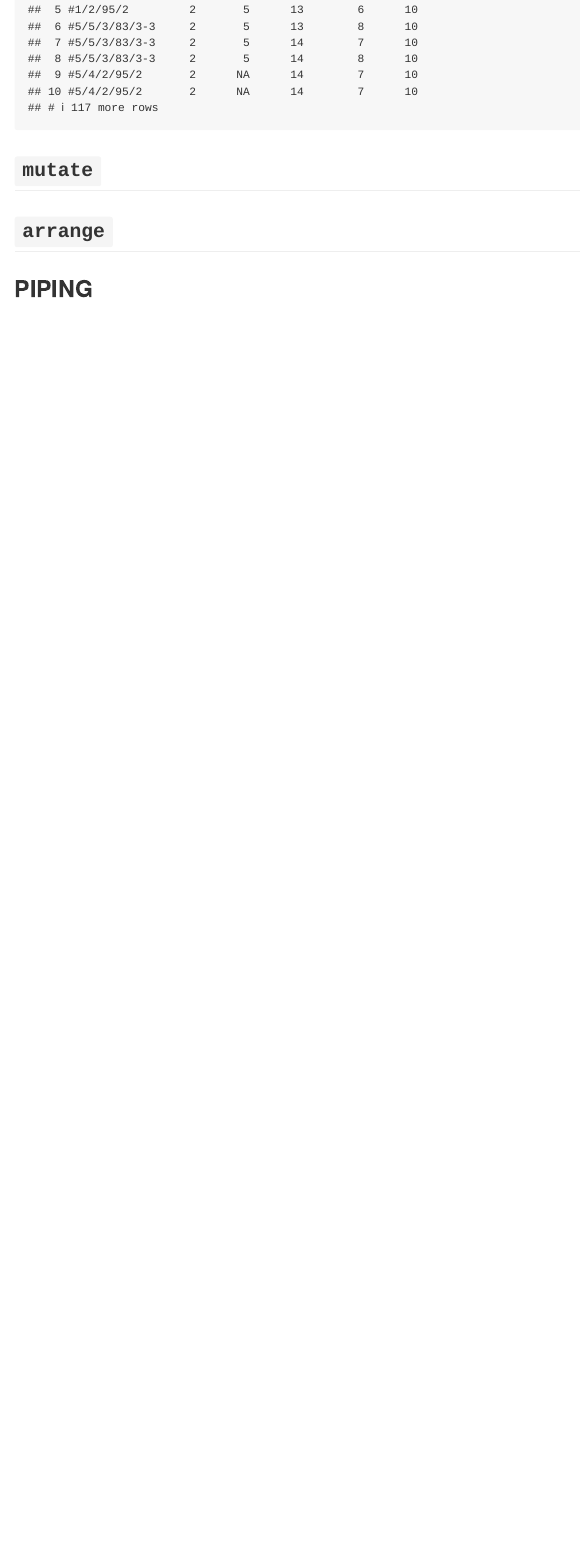
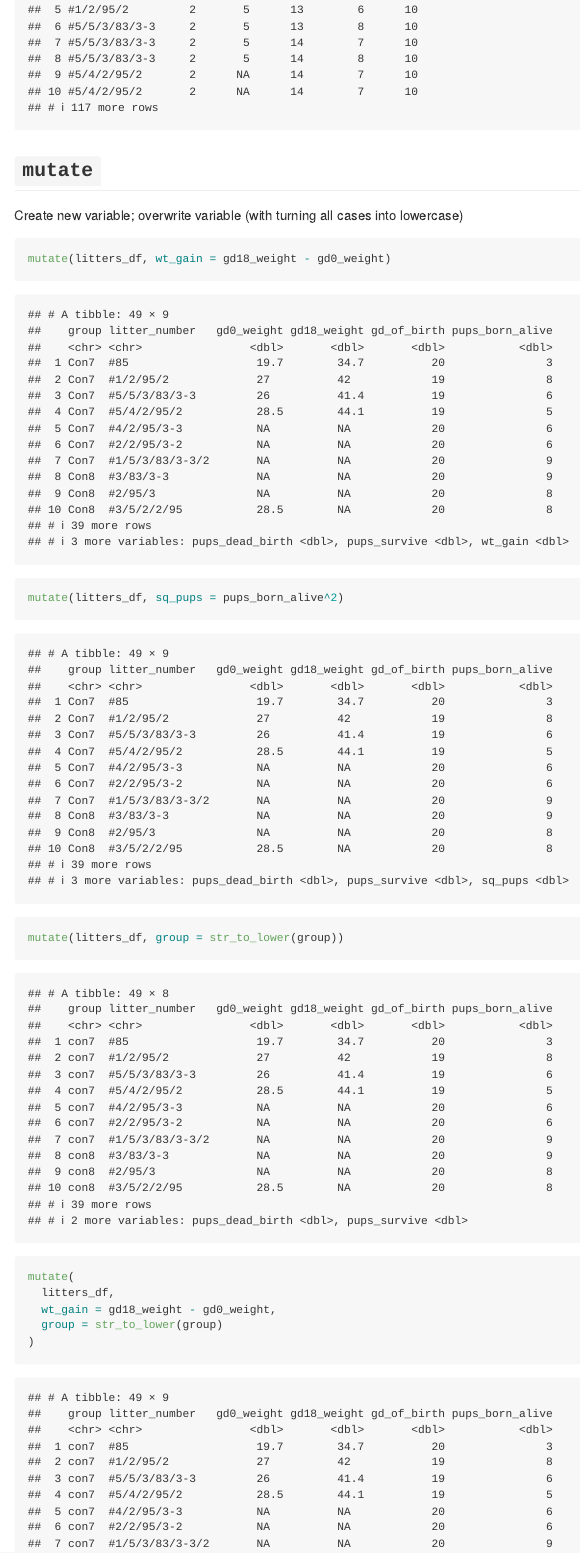
Before and after one commit to lampfish226/data_wrangling_i, an R Markdown document (data_manipulation.Rmd): the page in a window 1100 px wide, from 10430 px down. Rendered offline with R 4.5, knitr and Pandoc, with nearby package versions; column names are cleaned by a stand-in for the janitor package.

Commit message:
mutate and arrange

````diff
--- a/data_manipulation.Rmd
+++ b/data_manipulation.Rmd
@@ -120,3 +120,16 @@
 
 ## `mutate`
 
+Create new variable; overwrite variable (with turning all cases into lowercase)
+
+```{r}
+mutate(litters_df, wt_gain = gd18_weight - gd0_weight)
+
+mutate(litters_df, sq_pups = pups_born_alive^2)
+
+mutate(litters_df, group = str_to_lower(group))
+
+mutate(
+  litters_df,
+  wt_gain = gd18_weight - gd0_weight,
+  group = str_to_lower(group)
````
Also changed, not shown: data_manipulation.Rmd (15 more changed lines).
